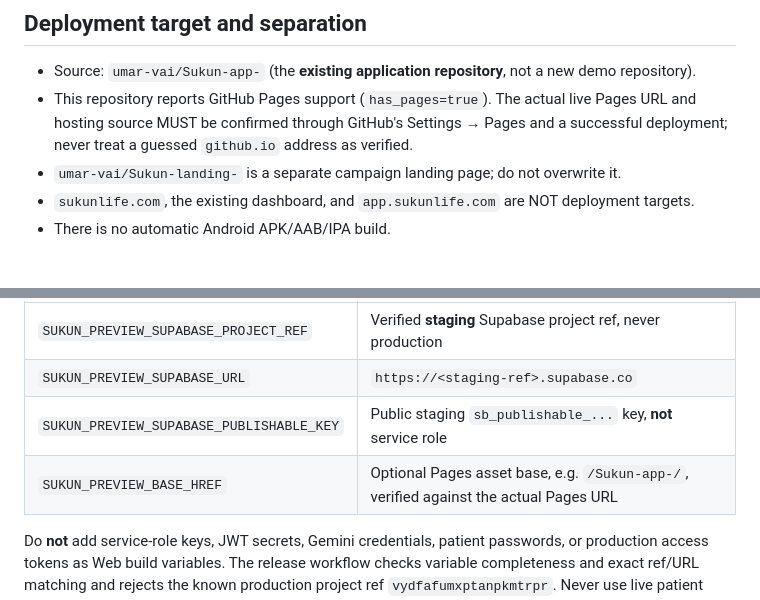
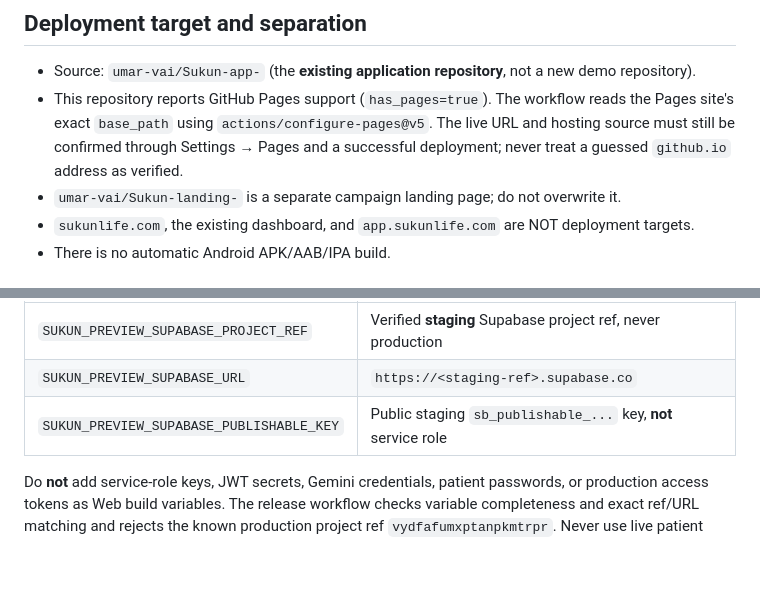
Before and after one commit to umar-vai/Sukun-app-, a Markdown page: docs/BROWSER_PREVIEW_STATUS.md, 2 parts joined by grey strips. GitHub-like rendering; blank space fills up the shorter version.

Commit message:
docs(pages): describe automatic actual Pages base-path discovery

```diff
--- a/docs/BROWSER_PREVIEW_STATUS.md
+++ b/docs/BROWSER_PREVIEW_STATUS.md
@@ -3,7 +3,7 @@
 ## Deployment target and separation
 
 - Source: `umar-vai/Sukun-app-` (the **existing application repository**, not a new demo repository).
-- This repository reports GitHub Pages support (`has_pages=true`). The actual live Pages URL and hosting source MUST be confirmed through GitHub's Settings → Pages and a successful deployment; never treat a guessed `github.io` address as verified.
+- This repository reports GitHub Pages support (`has_pages=true`). The workflow reads the Pages site's exact `base_path` using `actions/configure-pages@v5`. The live URL and hosting source must still be confirmed through Settings → Pages and a successful deployment; never treat a guessed `github.io` address as verified.
 - `umar-vai/Sukun-landing-` is a separate campaign landing page; do not overwrite it.
 - `sukunlife.com`, the existing dashboard, and `app.sukunlife.com` are NOT deployment targets.
 - There is no automatic Android APK/AAB/IPA build.
@@ -36,7 +36,6 @@ Create *only after a separate, isolated Supabase staging project is approved and
 | `SUKUN_PREVIEW_SUPABASE_PROJECT_REF` | Verified **staging** Supabase project ref, never production |
 | `SUKUN_PREVIEW_SUPABASE_URL` | `https://<staging-ref>.supabase.co` |
 | `SUKUN_PREVIEW_SUPABASE_PUBLISHABLE_KEY` | Public staging `sb_publishable_...` key, **not** service role |
-| `SUKUN_PREVIEW_BASE_HREF` | Optional Pages asset base, e.g. `/Sukun-app-/`, verified against the actual Pages URL |
 
 Do **not** add service-role keys, JWT secrets, Gemini credentials, patient passwords, or production access tokens as Web build variables. The release workflow checks variable completeness and exact ref/URL matching and rejects the known production project ref `vydfafumxptanpkmtrpr`. Never use live patient accounts or data on public Pages.
 
```
